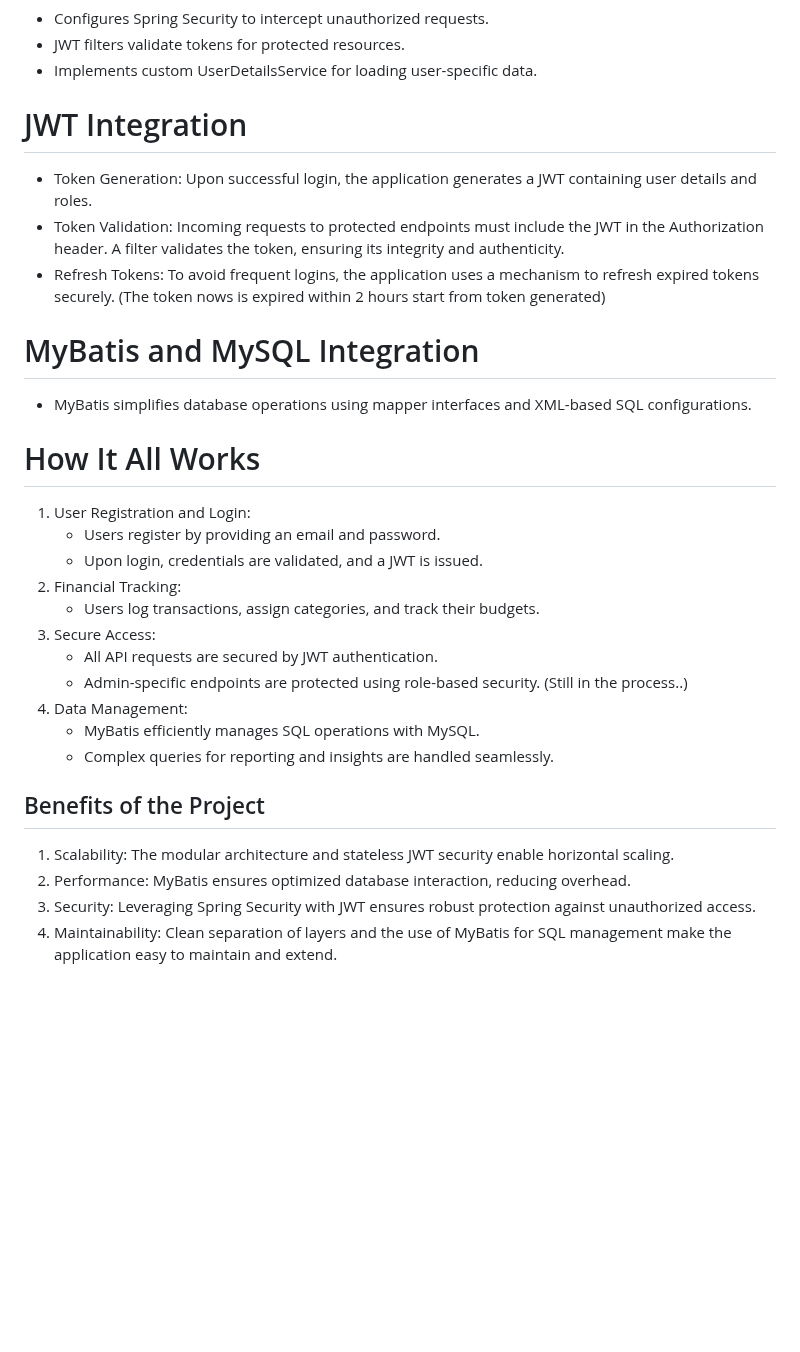
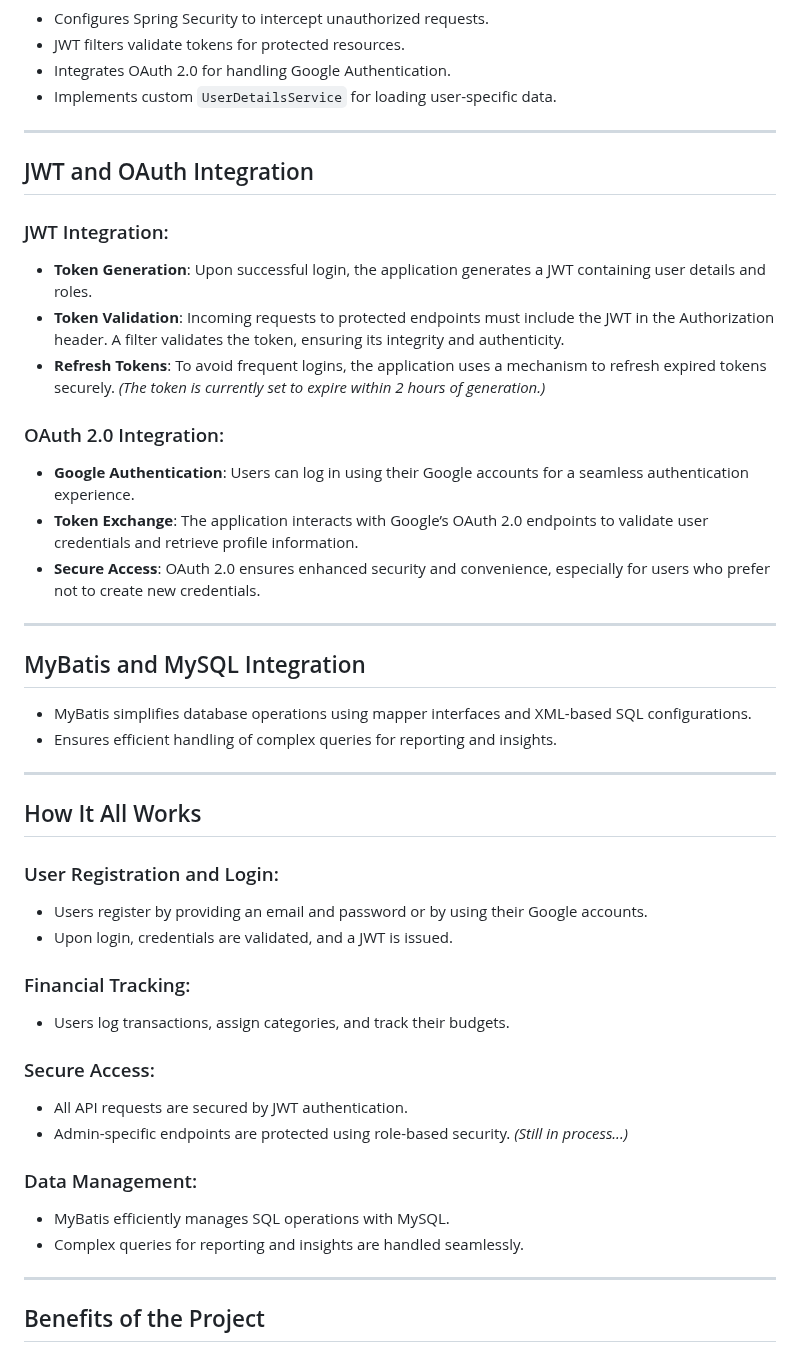
Before and after one commit to Kouci01/Spring-Boot-JWT-Personal-Finance-Management, a Markdown page: README.md, the part around one of its changes. Drawn GitHub-style; blank space fills up the shorter version.

```diff
--- a/README.md
+++ b/README.md
@@ -45,31 +64,49 @@ is a robust and secure platform designed to help users manage their finances eff
 - Configures Spring Security to intercept unauthorized requests.
 - JWT filters validate tokens for protected resources.
-- Implements custom UserDetailsService for loading user-specific data.
+- Integrates OAuth 2.0 for handling Google Authentication.
+- Implements custom `UserDetailsService` for loading user-specific data.
 
-# JWT Integration
-* Token Generation: Upon successful login, the application generates a JWT containing user details and roles.
-* Token Validation: Incoming requests to protected endpoints must include the JWT in the Authorization header. A filter validates the token, ensuring its integrity and authenticity.
-* Refresh Tokens: To avoid frequent logins, the application uses a mechanism to refresh expired tokens securely. (The token nows is expired within 2 hours start from token generated)
+---
 
-# MyBatis and MySQL Integration
-* MyBatis simplifies database operations using mapper interfaces and XML-based SQL configurations.
+## JWT and OAuth Integration
 
-# How It All Works
-1. User Registration and Login:
-   * Users register by providing an email and password.
-   * Upon login, credentials are validated, and a JWT is issued.
-2. Financial Tracking:
-   * Users log transactions, assign categories, and track their budgets.
-3. Secure Access:
-   * All API requests are secured by JWT authentication.
-   * Admin-specific endpoints are protected using role-based security. (Still in the process..)
-4. Data Management:
-   * MyBatis efficiently manages SQL operations with MySQL.
-   * Complex queries for reporting and insights are handled seamlessly.
+### JWT Integration:
+- **Token Generation**: Upon successful login, the application generates a JWT containing user details and roles.
+- **Token Validation**: Incoming requests to protected endpoints must include the JWT in the Authorization header. A filter validates the token, ensuring its integrity and authenticity.
+- **Refresh Tokens**: To avoid frequent logins, the application uses a mechanism to refresh expired tokens securely. *(The token is currently set to expire within 2 hours of generation.)*
+
+### OAuth 2.0 Integration:
+- **Google Authentication**: Users can log in using their Google accounts for a seamless authentication experience.
+- **Token Exchange**: The application interacts with Google’s OAuth 2.0 endpoints to validate user credentials and retrieve profile information.
+- **Secure Access**: OAuth 2.0 ensures enhanced security and convenience, especially for users who prefer not to create new credentials.
+
+---
+
+## MyBatis and MySQL Integration
+
+- MyBatis simplifies database operations using mapper interfaces and XML-based SQL configurations.
+- Ensures efficient handling of complex queries for reporting and insights.
+
+---
+
+## How It All Works
+
+### User Registration and Login:
+- Users register by providing an email and password or by using their Google accounts.
+- Upon login, credentials are validated, and a JWT is issued.
+
+### Financial Tracking:
+- Users log transactions, assign categories, and track their budgets.
+
+### Secure Access:
+- All API requests are secured by JWT authentication.
+- Admin-specific endpoints are protected using role-based security. *(Still in process...)*
+
+### Data Management:
+- MyBatis efficiently manages SQL operations with MySQL.
+- Complex queries for reporting and insights are handled seamlessly.
+
+---
 
 ## Benefits of the Project
-1. Scalability: The modular architecture and stateless JWT security enable horizontal scaling.
-2. Performance: MyBatis ensures optimized database interaction, reducing overhead.
-3. Security: Leveraging Spring Security with JWT ensures robust protection against unauthorized access.
-4. Maintainability: Clean separation of layers and the use of MyBatis for SQL management make the application easy to maintain and extend.
 
```
Also changed, not shown: other parts of README.md (+63 -30 lines).
